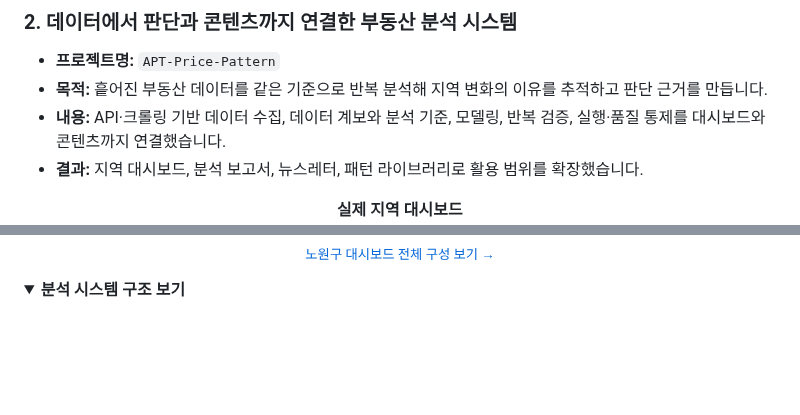
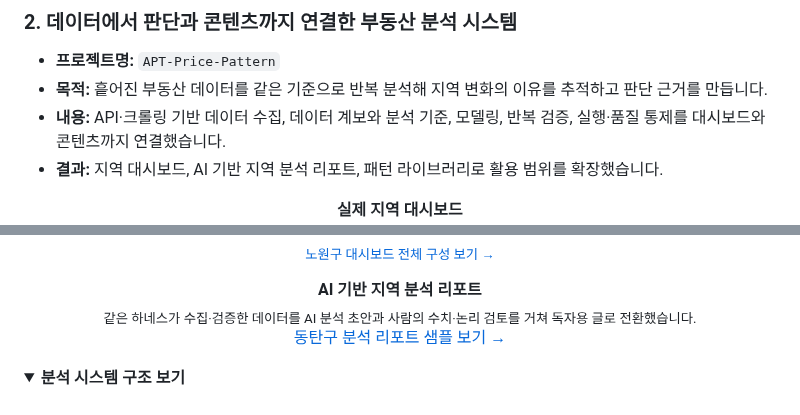
Before and after one commit to foodie-repository/foodie-repository, a Markdown page: README.md, 2 parts joined by grey strips. GitHub-like rendering; folded sections open; blank space fills up the shorter version.

Commit message:
Add Dongtan analysis report case

```diff
--- a/README.md
+++ b/README.md
@@ -53,7 +53,7 @@
 - **프로젝트명:** `APT-Price-Pattern`
 - **목적:** 흩어진 부동산 데이터를 같은 기준으로 반복 분석해 지역 변화의 이유를 추적하고 판단 근거를 만듭니다.
 - **내용:** API·크롤링 기반 데이터 수집, 데이터 계보와 분석 기준, 모델링, 반복 검증, 실행·품질 통제를 대시보드와 콘텐츠까지 연결했습니다.
-- **결과:** 지역 대시보드, 분석 보고서, 뉴스레터, 패턴 라이브러리로 활용 범위를 확장했습니다.
+- **결과:** 지역 대시보드, AI 기반 지역 분석 리포트, 패턴 라이브러리로 활용 범위를 확장했습니다.
 
 <p align="center">
   <strong>실제 지역 대시보드</strong><br />
@@ -61,6 +61,12 @@
     <img src="./assets/apt-region-dashboard.png" alt="지역 가격 흐름과 서울 내 위치를 비교한 실제 부동산 대시보드 화면" width="100%" />
   </a><br />
   <sub><a href="./case-studies/nowon-dashboard.md">노원구 대시보드 전체 구성 보기 →</a></sub>
+</p>
+
+<p align="center">
+  <strong>AI 기반 지역 분석 리포트</strong><br />
+  <sub>같은 하네스가 수집·검증한 데이터를 AI 분석 초안과 사람의 수치·논리 검토를 거쳐 독자용 글로 전환했습니다.</sub><br />
+  <a href="./case-studies/dongtan-analysis-report.md">동탄구 분석 리포트 샘플 보기 →</a>
 </p>
 
 <details>
```
Also changed, not shown: case-studies/dongtan-analysis-report.md (added, +68 -0 lines), assets/dongtan-review-structure.png (added).
